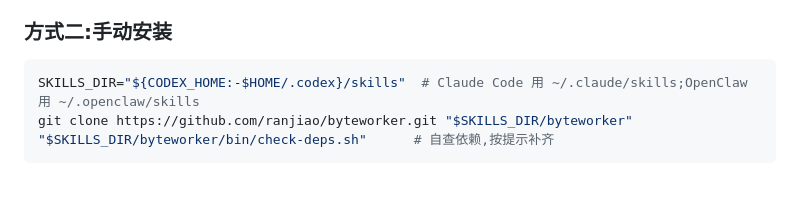
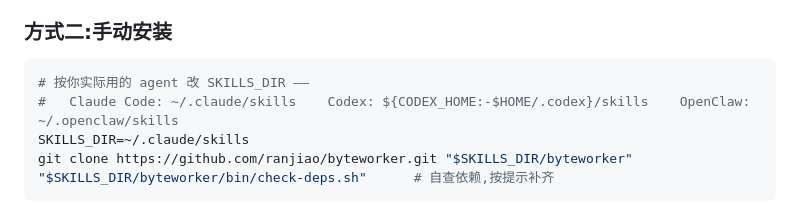
Before and after one commit to ranjiao/byteworker, a Markdown page: README.md, the part around the change. Rendered like a GitHub page; blank space fills up the shorter version.

````diff
--- a/README.md
+++ b/README.md
@@ -79,7 +79,9 @@ bin/browse.sh        # 起本地 viewer + 打开浏览器,Ctrl-C 停止(需 pyth
 ### 方式二:手动安装
 
 ```bash
-SKILLS_DIR="${CODEX_HOME:-$HOME/.codex}/skills"  # Claude Code 用 ~/.claude/skills;OpenClaw 用 ~/.openclaw/skills
+# 按你实际用的 agent 改 SKILLS_DIR ——
+#   Claude Code: ~/.claude/skills    Codex: ${CODEX_HOME:-$HOME/.codex}/skills    OpenClaw: ~/.openclaw/skills
+SKILLS_DIR=~/.claude/skills
 git clone https://github.com/ranjiao/byteworker.git "$SKILLS_DIR/byteworker"
 "$SKILLS_DIR/byteworker/bin/check-deps.sh"      # 自查依赖,按提示补齐
 ```
````
Also changed, not shown: INSTALL.md (+29 -7 lines).
